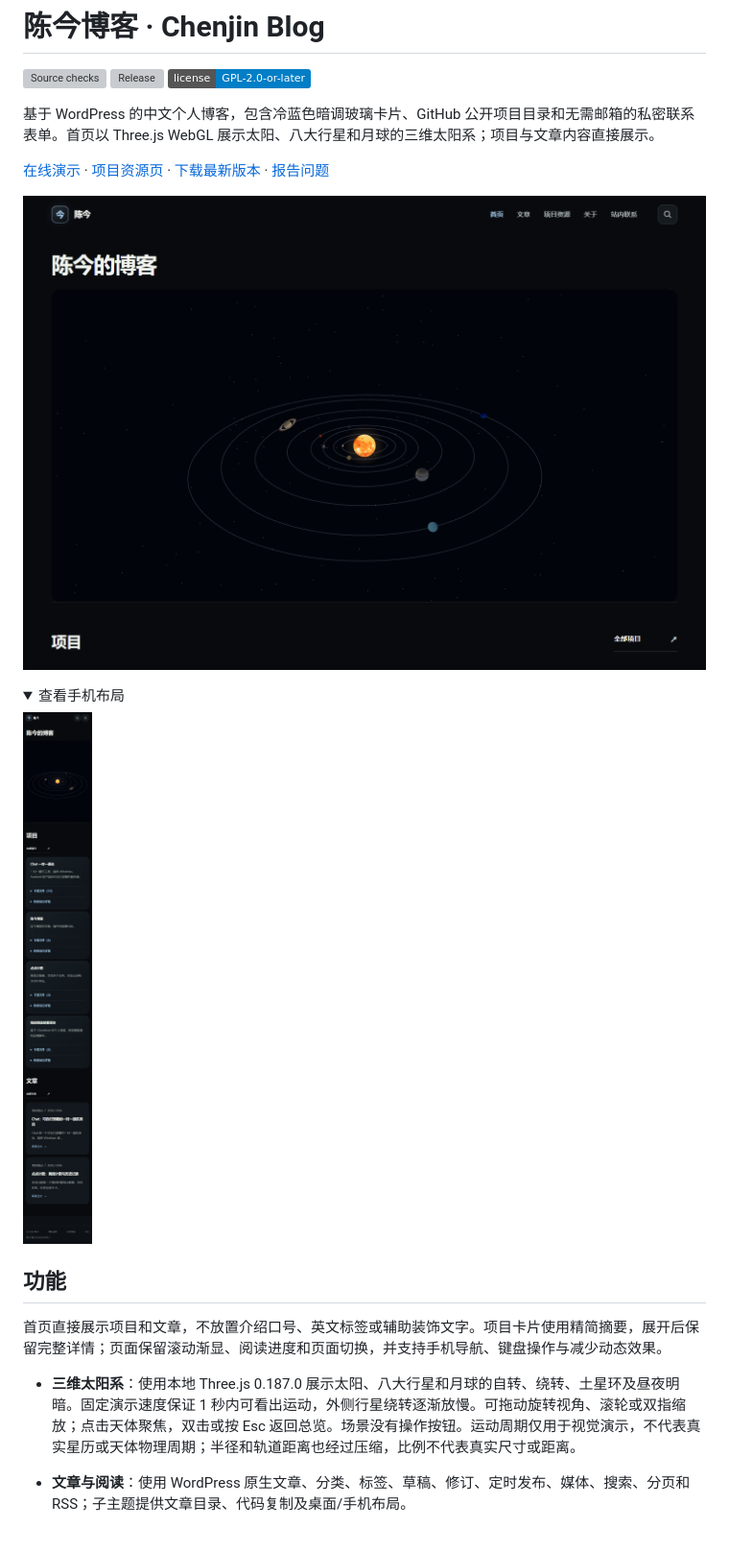
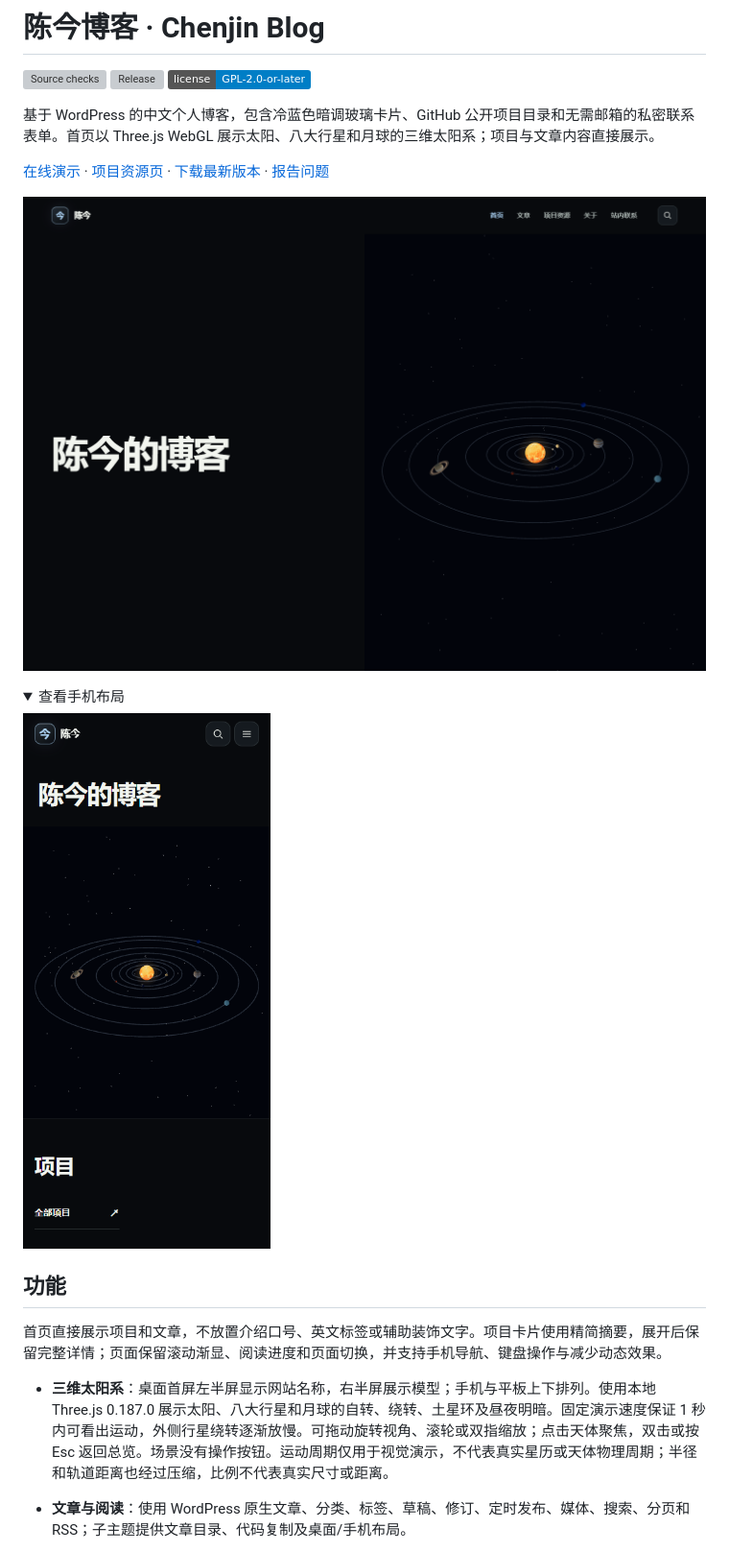
Before and after one commit to wobuyaoquminga/chenjin-blog, a Markdown page: README.md, the part around the change printed below. Shown: that part at 96% size. GitHub-like rendering; pictures changed too: docs/screenshots/home-desktop.png, docs/screenshots/home-mobile.png; folded sections open; badges without logos; grey boxes are pictures that could not be loaded.

```diff
--- a/README.md
+++ b/README.md
@@ -21,7 +21,7 @@
 
 首页直接展示项目和文章，不放置介绍口号、英文标签或辅助装饰文字。项目卡片使用精简摘要，展开后保留完整详情；页面保留滚动渐显、阅读进度和页面切换，并支持手机导航、键盘操作与减少动态效果。
 
-- **三维太阳系**：使用本地 Three.js 0.187.0 展示太阳、八大行星和月球的自转、绕转、土星环及昼夜明暗。固定演示速度保证 1 秒内可看出运动，外侧行星绕转逐渐放慢。可拖动旋转视角、滚轮或双指缩放；点击天体聚焦，双击或按 Esc 返回总览。场景没有操作按钮。运动周期仅用于视觉演示，不代表真实星历或天体物理周期；半径和轨道距离也经过压缩，比例不代表真实尺寸或距离。
+- **三维太阳系**：桌面首屏左半屏显示网站名称，右半屏展示模型；手机与平板上下排列。使用本地 Three.js 0.187.0 展示太阳、八大行星和月球的自转、绕转、土星环及昼夜明暗。固定演示速度保证 1 秒内可看出运动，外侧行星绕转逐渐放慢。可拖动旋转视角、滚轮或双指缩放；点击天体聚焦，双击或按 Esc 返回总览。场景没有操作按钮。运动周期仅用于视觉演示，不代表真实星历或天体物理周期；半径和轨道距离也经过压缩，比例不代表真实尺寸或距离。
 
 
 - **文章与阅读**：使用 WordPress 原生文章、分类、标签、草稿、修订、定时发布、媒体、搜索、分页和 RSS；子主题提供文章目录、代码复制及桌面/手机布局。
```
Also changed, not shown: other parts of README.md (+3 -3 lines), CHANGELOG.md (+5 -0 lines), 2 other files.
